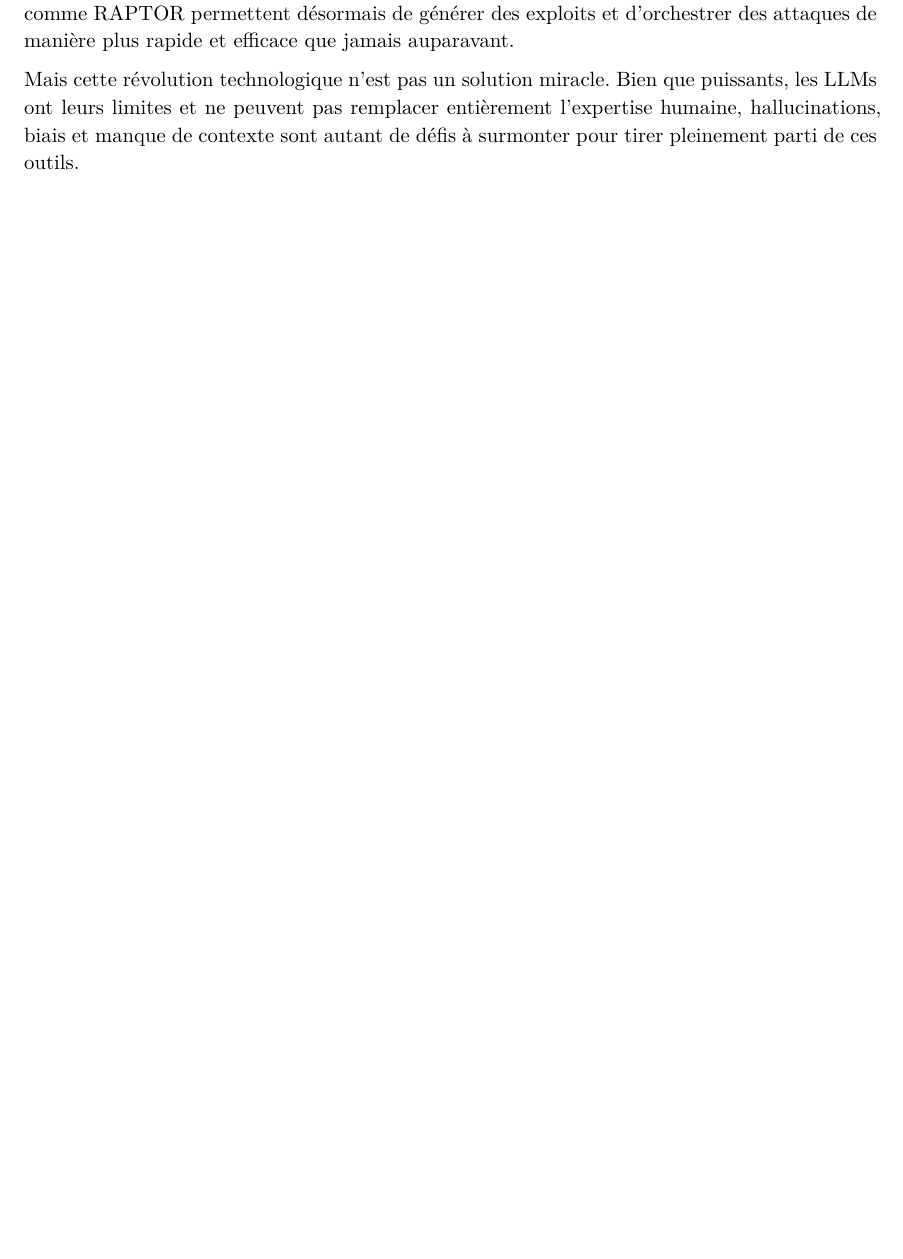
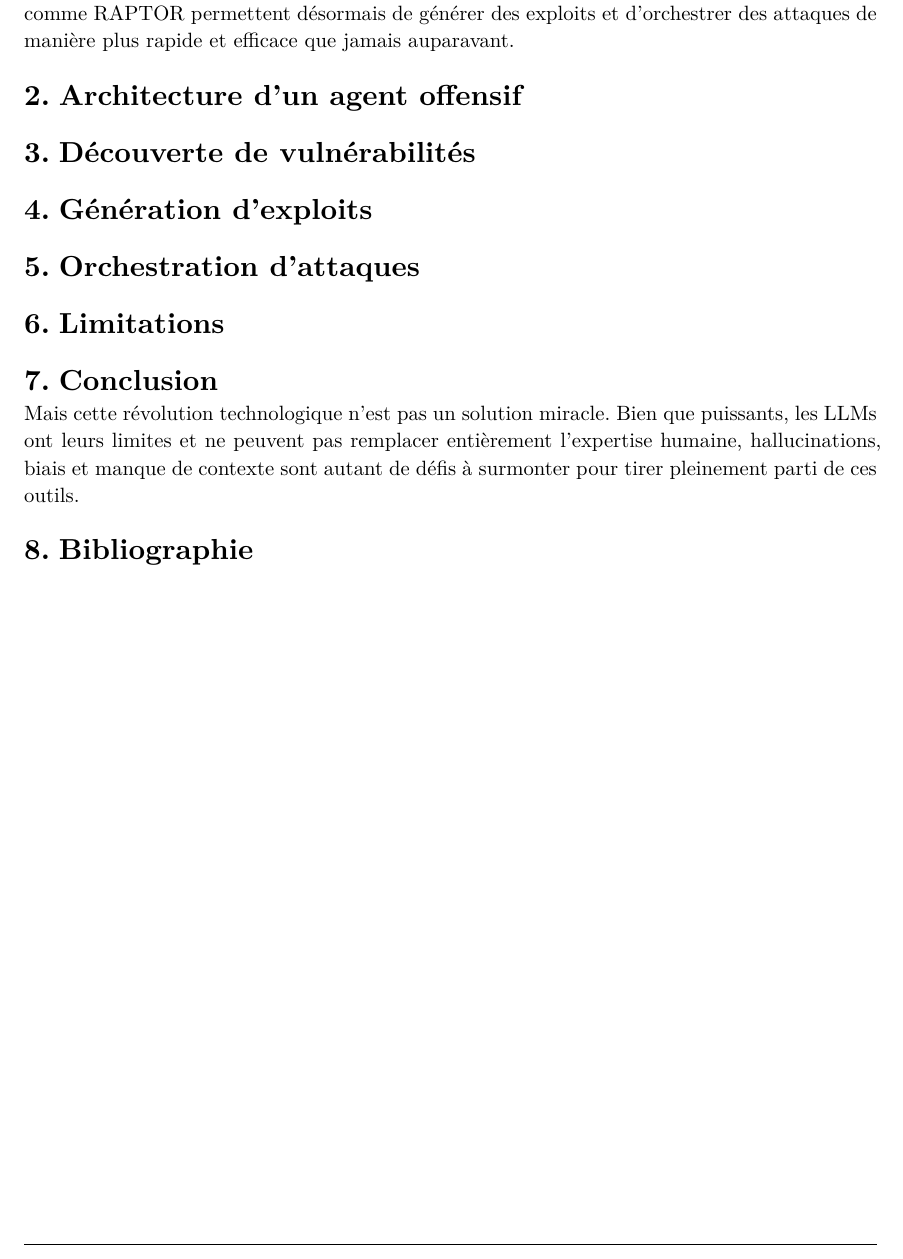
Before and after one commit to dylanramos/sse, a Typst document (rapport.typ): part of page 2 of 2, cut so that both start at the same text, the shorter picture padded with empty space. The pictures show the PDF file rapport.pdf that the author committed with the source.

Commit message:
Update report

```diff
--- a/rapport.typ
+++ b/rapport.typ
@@ -57,4 +57,18 @@
 
 L'ascension fulgurante des LLMs ces dernières années est en train de redéfinir le paysage de la sécurité informatique. Ces modèles capables de comprendre et de générer du texte de manière cohérente, ont ouvert de nouvelles perspectives pour l'automatisation offensive. Des frameworks comme RAPTOR permettent désormais de générer des exploits et d'orchestrer des attaques de manière plus rapide et efficace que jamais auparavant.
 
+= Architecture d'un agent offensif
+
+= Découverte de vulnérabilités
+
+= Génération d'exploits
+
+= Orchestration d'attaques
+
+= Limitations
+
+= Conclusion
+
 Mais cette révolution technologique n'est pas un solution miracle. Bien que puissants, les LLMs ont leurs limites et ne peuvent pas remplacer entièrement l'expertise humaine, hallucinations, biais et manque de contexte sont autant de défis à surmonter pour tirer pleinement parti de ces outils.
+
+= Bibliographie
```
Also changed, not shown: rapport.pdf, references.yml (added).
